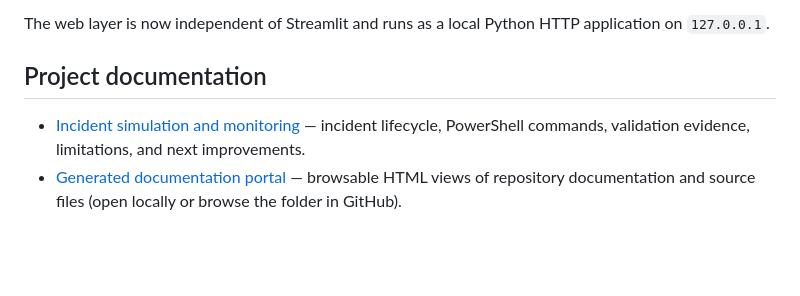
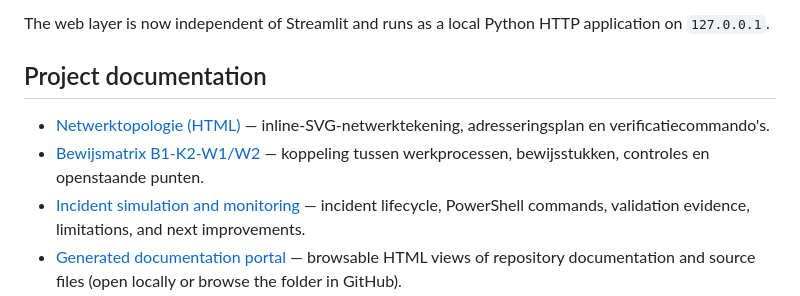
Before and after one commit to Daniel550-pixel/NetworkLab, a Markdown page: README.md, the part around the change. GitHub-like rendering; blank space fills up the shorter version.

Commit message:
docs: link topology and assessment evidence

```diff
--- a/README.md
+++ b/README.md
@@ -99,5 +99,7 @@ The web layer is now independent of Streamlit and runs as a local Python HTTP ap
 
 ## Project documentation
 
+- [Netwerktopologie (HTML)](docs/network-topology.html) — inline-SVG-netwerktekening, adresseringsplan en verificatiecommando's.
+- [Bewijsmatrix B1-K2-W1/W2](docs/b1-k2-w1-w2-evidence.md) — koppeling tussen werkprocessen, bewijsstukken, controles en openstaande punten.
 - [Incident simulation and monitoring](docs/incident-simulation.md) — incident lifecycle, PowerShell commands, validation evidence, limitations, and next improvements.
 - [Generated documentation portal](docs/_site/index.html) — browsable HTML views of repository documentation and source files (open locally or browse the folder in GitHub).
```
